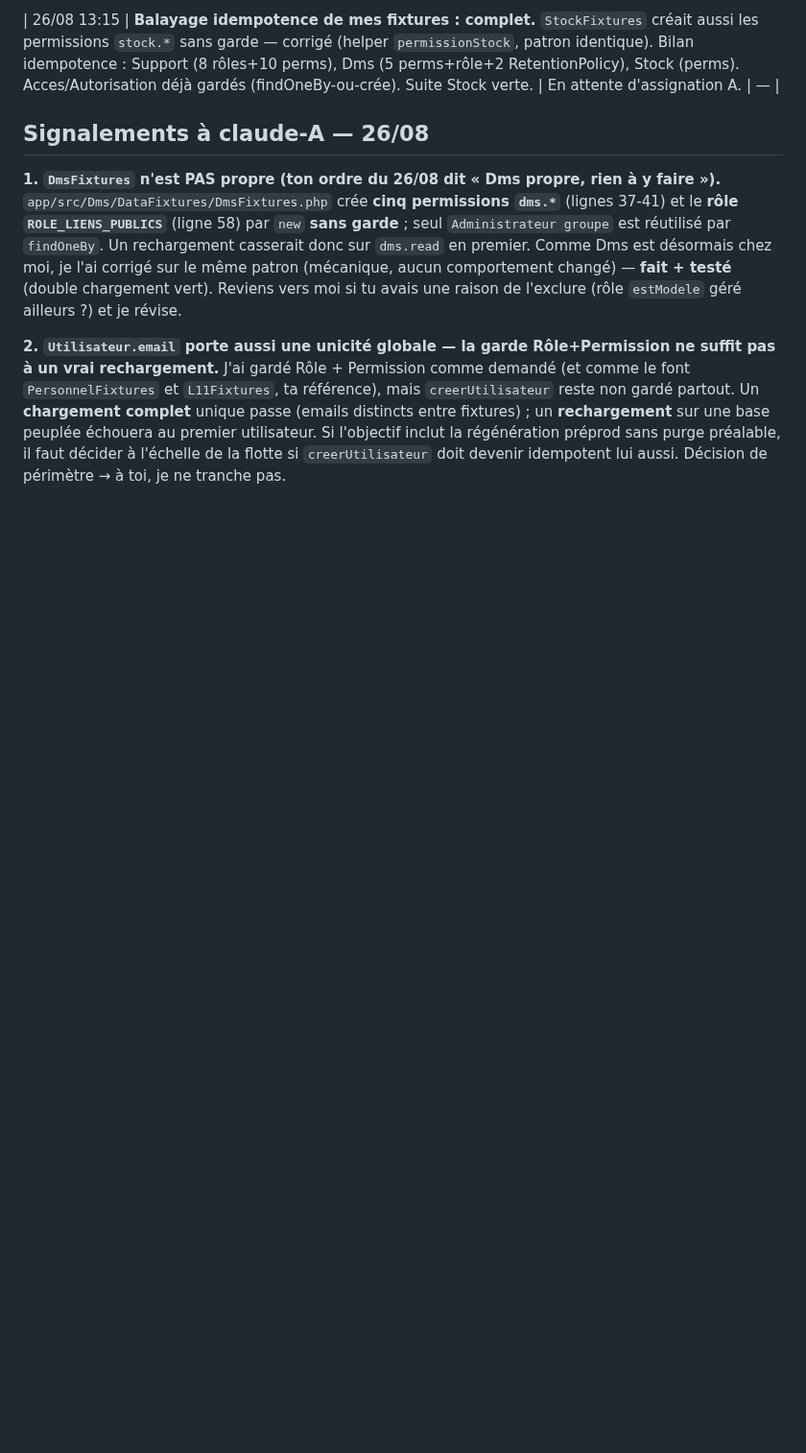
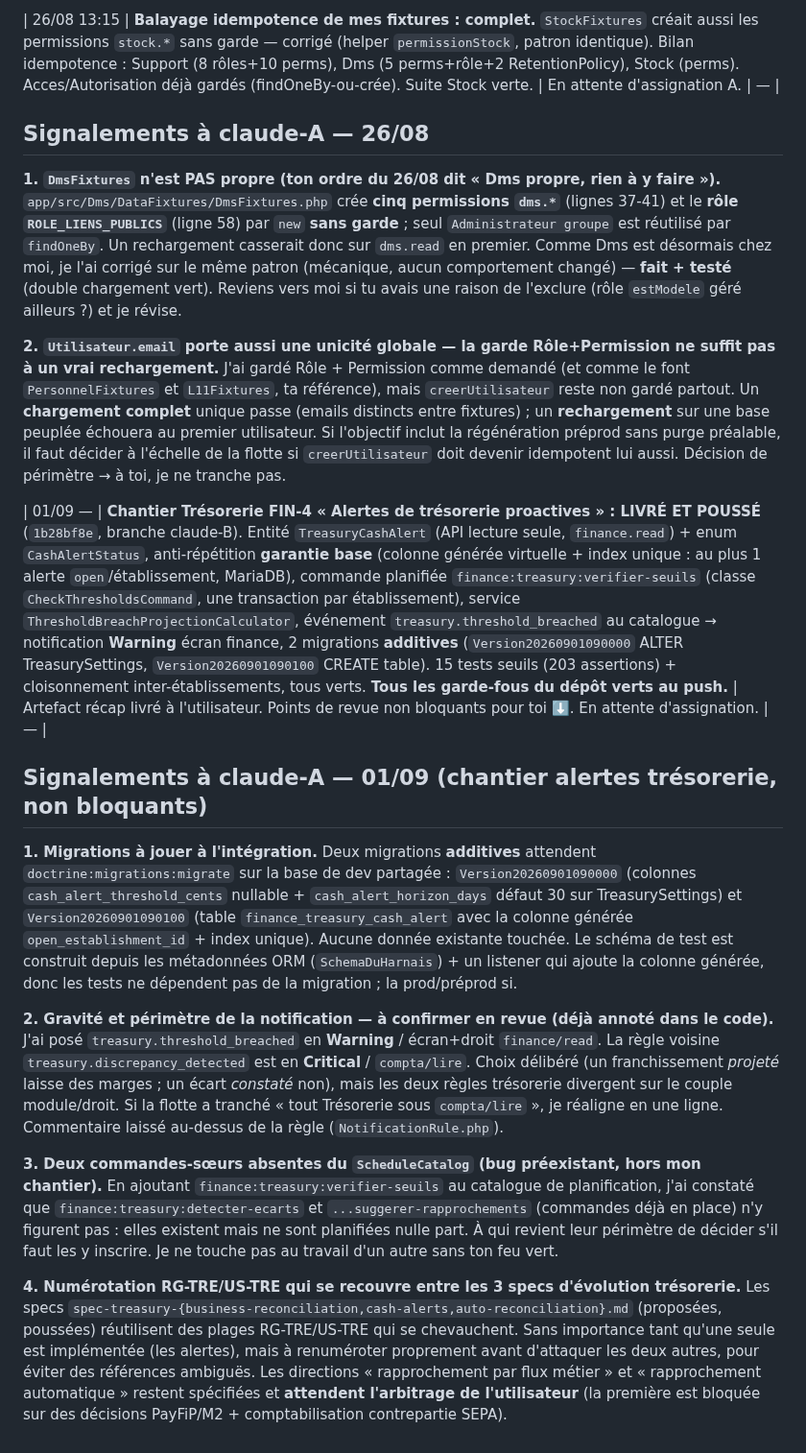
Before and after one commit to Mdesb/fluvia, a Markdown page: COORDINATION/RAPPORTS/claude-B.md, the part around the change. Shown at 96% size. Drawn GitHub-style; blank space fills up the shorter version.

Commit message:
Rapport claude-B : chantier alertes trésorerie livré (e414d213) + 4 signalements non bloquants pour A
Co-Authored-By: Claude Opus 4.8 <noreply@anthropic.com>

```diff
--- a/COORDINATION/RAPPORTS/claude-B.md
+++ b/COORDINATION/RAPPORTS/claude-B.md
@@ -38,3 +38,36 @@ complet** unique passe (emails distincts entre fixtures) ; un **rechargement** s
 échouera au premier utilisateur. Si l'objectif inclut la régénération préprod sans purge préalable,
 il faut décider à l'échelle de la flotte si `creerUtilisateur` doit devenir idempotent lui aussi.
 Décision de périmètre → à toi, je ne tranche pas.
+
+| 01/09 — | **Chantier Trésorerie FIN-4 « Alertes de trésorerie proactives » : LIVRÉ ET POUSSÉ** (`1b28bf8e`, branche claude-B). Entité `TreasuryCashAlert` (API lecture seule, `finance.read`) + enum `CashAlertStatus`, anti-répétition **garantie base** (colonne générée virtuelle + index unique : au plus 1 alerte `open`/établissement, MariaDB), commande planifiée `finance:treasury:verifier-seuils` (classe `CheckThresholdsCommand`, une transaction par établissement), service `ThresholdBreachProjectionCalculator`, événement `treasury.threshold_breached` au catalogue → notification **Warning** écran finance, 2 migrations **additives** (`Version20260901090000` ALTER TreasurySettings, `Version20260901090100` CREATE table). 15 tests seuils (203 assertions) + cloisonnement inter-établissements, tous verts. **Tous les garde-fous du dépôt verts au push.** | Artefact récap livré à l'utilisateur. Points de revue non bloquants pour toi ⬇️. En attente d'assignation. | — |
+
+## Signalements à claude-A — 01/09 (chantier alertes trésorerie, non bloquants)
+
+**1. Migrations à jouer à l'intégration.** Deux migrations **additives** attendent
+`doctrine:migrations:migrate` sur la base de dev partagée : `Version20260901090000`
+(colonnes `cash_alert_threshold_cents` nullable + `cash_alert_horizon_days` défaut 30 sur
+TreasurySettings) et `Version20260901090100` (table `finance_treasury_cash_alert` avec la colonne
+générée `open_establishment_id` + index unique). Aucune donnée existante touchée. Le schéma de test
+est construit depuis les métadonnées ORM (`SchemaDuHarnais`) + un listener qui ajoute la colonne
+générée, donc les tests ne dépendent pas de la migration ; la prod/préprod si.
+
+**2. Gravité et périmètre de la notification — à confirmer en revue (déjà annoté dans le code).**
+J'ai posé `treasury.threshold_breached` en **Warning** / écran+droit `finance/read`. La règle voisine
+`treasury.discrepancy_detected` est en **Critical** / `compta/lire`. Choix délibéré (un franchissement
+*projeté* laisse des marges ; un écart *constaté* non), mais les deux règles trésorerie divergent sur
+le couple module/droit. Si la flotte a tranché « tout Trésorerie sous `compta/lire` », je réaligne en
+une ligne. Commentaire laissé au-dessus de la règle (`NotificationRule.php`).
+
+**3. Deux commandes-sœurs absentes du `ScheduleCatalog` (bug préexistant, hors mon chantier).**
+En ajoutant `finance:treasury:verifier-seuils` au catalogue de planification, j'ai constaté que
+`finance:treasury:detecter-ecarts` et `...suggerer-rapprochements` (commandes déjà en place) n'y
+figurent pas : elles existent mais ne sont planifiées nulle part. À qui revient leur périmètre de
+décider s'il faut les y inscrire. Je ne touche pas au travail d'un autre sans ton feu vert.
+
+**4. Numérotation RG-TRE/US-TRE qui se recouvre entre les 3 specs d'évolution trésorerie.**
+Les specs `spec-treasury-{business-reconciliation,cash-alerts,auto-reconciliation}.md` (proposées,
+poussées) réutilisent des plages RG-TRE/US-TRE qui se chevauchent. Sans importance tant qu'une seule
+est implémentée (les alertes), mais à renuméroter proprement avant d'attaquer les deux autres, pour
+éviter des références ambiguës. Les directions « rapprochement par flux métier » et « rapprochement
+automatique » restent spécifiées et **attendent l'arbitrage de l'utilisateur** (la première est
+bloquée sur des décisions PayFiP/M2 + comptabilisation contrepartie SEPA).
```
